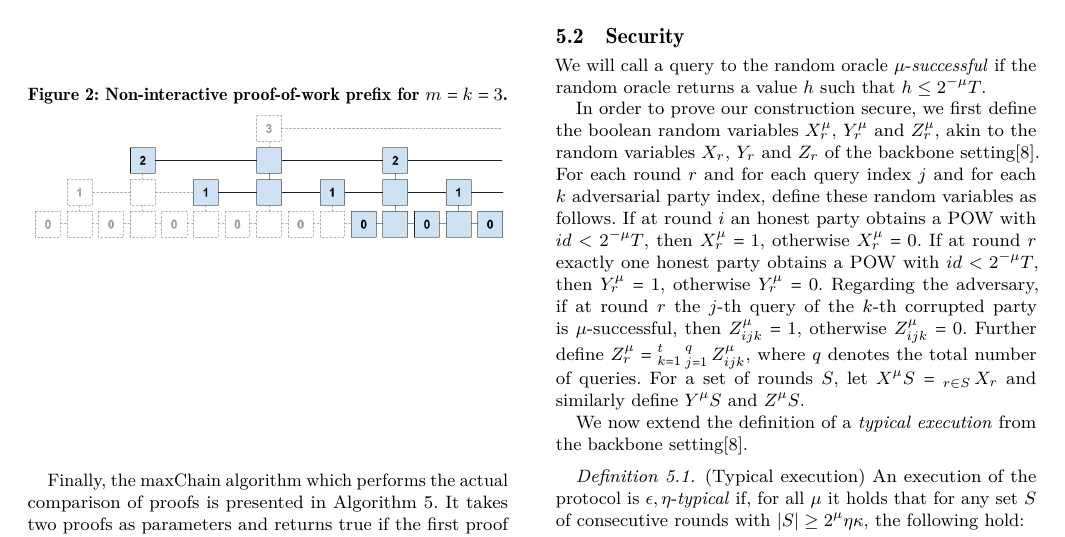
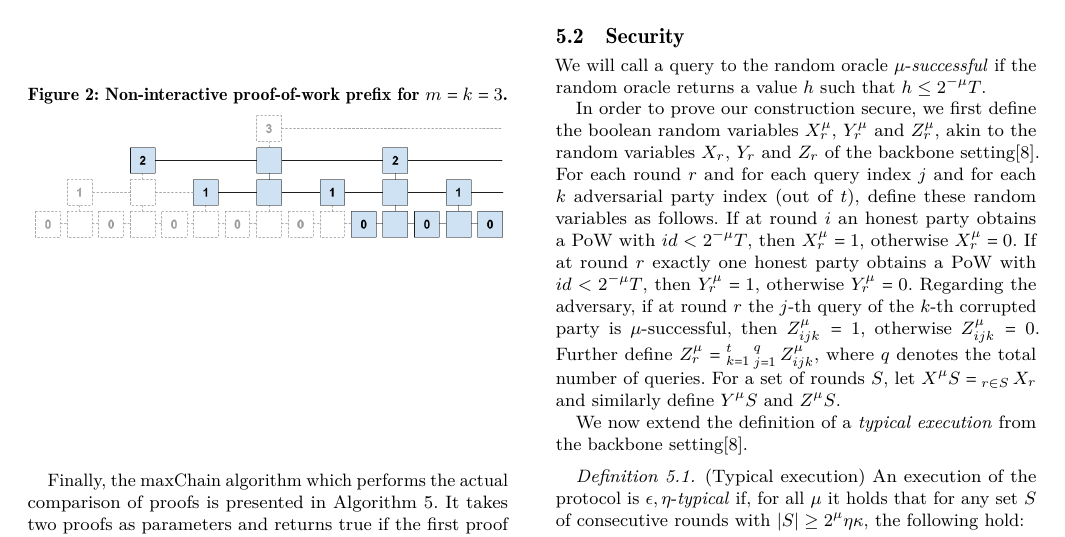
Before and after one commit to dionyziz/popow, a LaTeX paper (whitepaper/nipopows.tex, which reads whitepaper/security.tex): part of page 7 of 18, cut so that both start at the same text. Compiled offline with pdfLaTeX.

Commit message:
Grammatical fixes

```diff
--- a/whitepaper/security.tex
+++ b/whitepaper/security.tex
@@ -5,17 +5,17 @@ random oracle returns a value $h$ such that $h \leq 2^{-\mu}T$.
 
 In order to prove our construction secure, we first define the boolean random
 variables $X_r^\mu$, $Y_r^\mu$ and $Z_r^\mu$, akin to the random variables
-$X_r$, $Y_r$ and $Z_r$ of the backbone setting\cite{backbone}. For each round $r$ and for each
-query index $j$ and for each $k$ adversarial party index, define these random
-variables as follows.  If at round $i$ an honest party obtains a POW with $id <
-2^{-\mu}T$, then $X_r^\mu = 1$, otherwise $X_r^\mu = 0$. If at round $r$
-exactly one honest party obtains a POW with $id < 2^{-\mu}T$, then $Y_r^\mu =
-1$, otherwise $Y_r^\mu = 0$. Regarding the adversary, if at round $r$ the
-$j$-th query of the $k$-th corrupted party is $\mu$-successful, then $Z^\mu_{ijk} =
-1$, otherwise $Z^\mu_{ijk} = 0$. Further define $Z^\mu_r = \sum_{k=1}^t
-\sum_{j=1}^q Z^\mu_{ijk}$, where $q$ denotes the total number of queries. For a set
-of rounds $S$, let $X^\mu(S) = \sum_{r \in S} X_r$ and similarly define
-$Y^\mu(S)$ and $Z^\mu(S)$.
+$X_r$, $Y_r$ and $Z_r$ of the backbone setting\cite{backbone}. For each round
+$r$ and for each query index $j$ and for each $k$ adversarial party index (out
+of $t$), define these random variables as follows.  If at round $i$ an honest
+party obtains a PoW with $id < 2^{-\mu}T$, then $X_r^\mu = 1$, otherwise
+$X_r^\mu = 0$. If at round $r$ exactly one honest party obtains a PoW with $id <
+2^{-\mu}T$, then $Y_r^\mu = 1$, otherwise $Y_r^\mu = 0$. Regarding the
+adversary, if at round $r$ the $j$-th query of the $k$-th corrupted party is
+$\mu$-successful, then $Z^\mu_{ijk} = 1$, otherwise $Z^\mu_{ijk} = 0$. Further
+define $Z^\mu_r = \sum_{k=1}^t \sum_{j=1}^q Z^\mu_{ijk}$, where $q$ denotes the
+total number of queries. For a set of rounds $S$, let $X^\mu(S) = \sum_{r \in S}
+X_r$ and similarly define $Y^\mu(S)$ and $Z^\mu(S)$.
 
 We now extend the definition of a \textit{typical execution} from the backbone
 setting\cite{backbone}.
```
